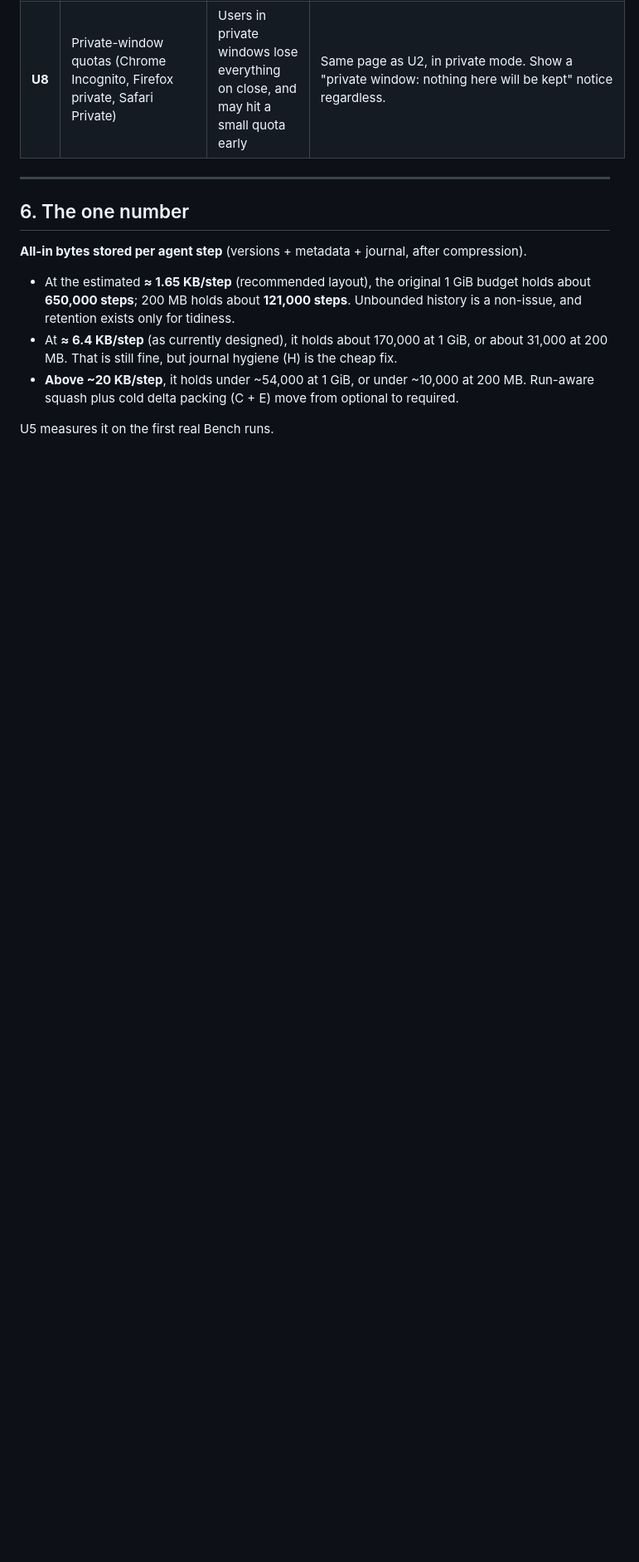
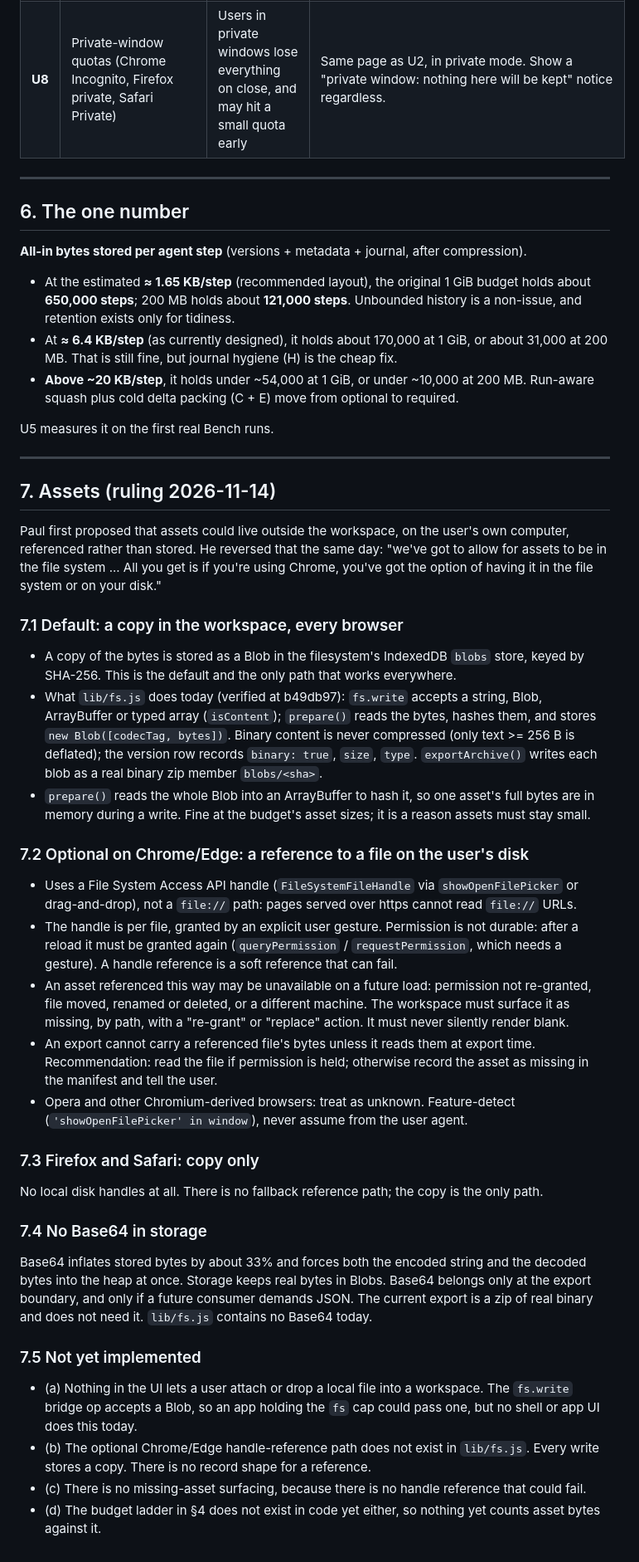
Before and after one commit to fozzedout/jaxah, a Markdown page: docs/storage-policy.md, the part around one of its changes. Shown at 83% size. Rendered like a GitHub page; blank space fills up the shorter version.

Commit message:
docs: record 2026-11-14 asset ruling in storage policy (docs-only)
Docs-only: no code, tests or contract changed.

Records Paul's ruling of 2026-11-14 (reversing his earlier proposal the
same day): assets live in the workspace on every browser. Chrome/Edge may
optionally reference a local file through a File System Access handle.
That is a soft reference that can fail, and a failure must surface as a
missing asset. Firefox and Safari can only copy. Opera and other Chromium
derivatives are feature-detected. No Base64 in storage. Asset bytes count
against the 100-200 MB budget. A "Not yet implemented" list says what is
missing.

Verified against lib/fs.js at b49db97: isContent, prepare, decode,
mutate('write'), exportArchive, zipStream. Every write stores a copy as a
Blob (binary never compressed). Export writes real binary zip members.
No Base64 and no File System Access code exists.

Co-Authored-By: Claude Opus 5.5 <noreply@anthropic.com>

```diff
--- a/docs/storage-policy.md
+++ b/docs/storage-policy.md
@@ -236,3 +239,38 @@ Two modes:
 - **Above ~20 KB/step**, it holds under ~54,000 at 1 GiB, or under ~10,000 at 200 MB. Run-aware squash plus cold delta packing (C + E) move from optional to required.
 
 U5 measures it on the first real Bench runs.
+
+---
+
+## 7. Assets (ruling 2026-11-14)
+
+Paul first proposed that assets could live outside the workspace, on the user's own computer, referenced rather than stored. He reversed that the same day: "we've got to allow for assets to be in the file system ... All you get is if you're using Chrome, you've got the option of having it in the file system or on your disk."
+
+### 7.1 Default: a copy in the workspace, every browser
+
+- A copy of the bytes is stored as a Blob in the filesystem's IndexedDB `blobs` store, keyed by SHA-256. This is the default and the only path that works everywhere.
+- What `lib/fs.js` does today (verified at b49db97): `fs.write` accepts a string, Blob, ArrayBuffer or typed array (`isContent`); `prepare()` reads the bytes, hashes them, and stores `new Blob([codecTag, bytes])`. Binary content is never compressed (only text >= 256 B is deflated); the version row records `binary: true`, `size`, `type`. `exportArchive()` writes each blob as a real binary zip member `blobs/<sha>`.
+- `prepare()` reads the whole Blob into an ArrayBuffer to hash it, so one asset's full bytes are in memory during a write. Fine at the budget's asset sizes; it is a reason assets must stay small.
+
+### 7.2 Optional on Chrome/Edge: a reference to a file on the user's disk
+
+- Uses a File System Access API handle (`FileSystemFileHandle` via `showOpenFilePicker` or drag-and-drop), not a `file://` path: pages served over https cannot read `file://` URLs.
+- The handle is per file, granted by an explicit user gesture. Permission is not durable: after a reload it must be granted again (`queryPermission` / `requestPermission`, which needs a gesture). A handle reference is a soft reference that can fail.
+- An asset referenced this way may be unavailable on a future load: permission not re-granted, file moved, renamed or deleted, or a different machine. The workspace must surface it as missing, by path, with a "re-grant" or "replace" action. It must never silently render blank.
+- An export cannot carry a referenced file's bytes unless it reads them at export time. Recommendation: read the file if permission is held; otherwise record the asset as missing in the manifest and tell the user.
+- Opera and other Chromium-derived browsers: treat as unknown. Feature-detect (`'showOpenFilePicker' in window`), never assume from the user agent.
+
+### 7.3 Firefox and Safari: copy only
+
+No local disk handles at all. There is no fallback reference path; the copy is the only path.
+
+### 7.4 No Base64 in storage
+
+Base64 inflates stored bytes by about 33% and forces both the encoded string and the decoded bytes into the heap at once. Storage keeps real bytes in Blobs. Base64 belongs only at the export boundary, and only if a future consumer demands JSON. The current export is a zip of real binary and does not need it. `lib/fs.js` contains no Base64 today.
+
+### 7.5 Not yet implemented
+
+- (a) Nothing in the UI lets a user attach or drop a local file into a workspace. The `fs.write` bridge op accepts a Blob, so an app holding the `fs` cap could pass one, but no shell or app UI does this today.
+- (b) The optional Chrome/Edge handle-reference path does not exist in `lib/fs.js`. Every write stores a copy. There is no record shape for a reference.
+- (c) There is no missing-asset surfacing, because there is no handle reference that could fail.
+- (d) The budget ladder in §4 does not exist in code yet either, so nothing yet counts asset bytes against it.
```
Also changed, not shown: other parts of docs/storage-policy.md (+3 -0 lines).
